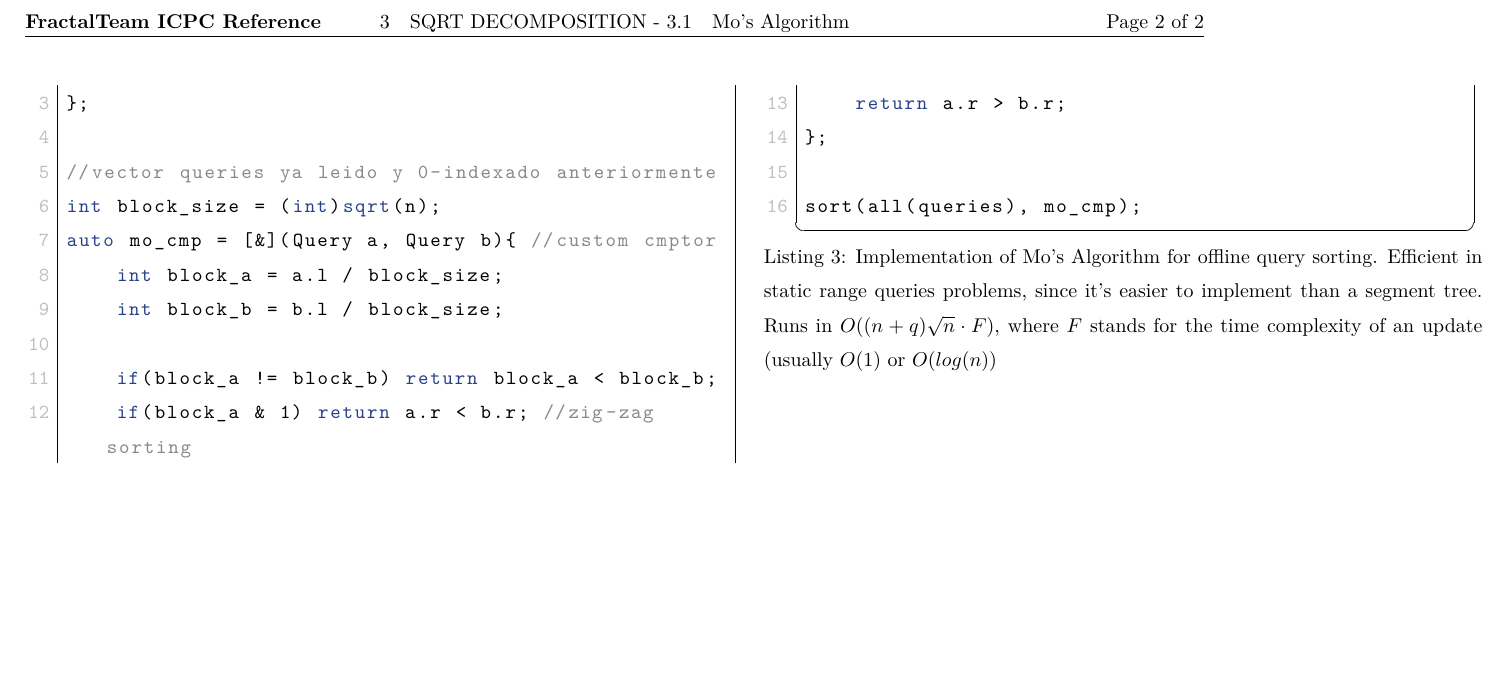
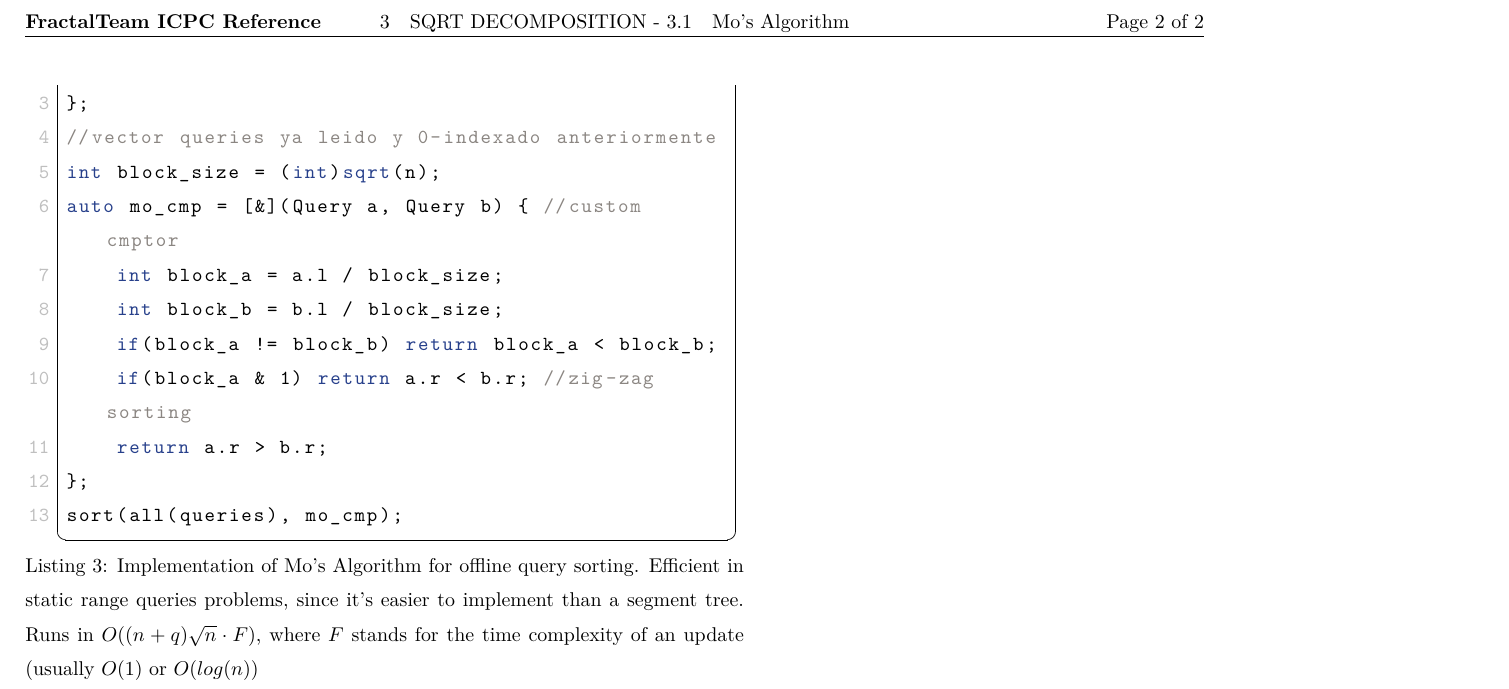
Before and after one commit to Oscar-Cabr/Reference-ICPC, a LaTeX document (complement.tex): part of page 2 of 2, cut so that both start at the same text, the shorter picture padded with empty space. Compiled offline with pdfLaTeX.

Commit message:
compiled Mo's algo and coordinate compression sections for complement and reference

```diff
--- a/complement.tex
+++ b/complement.tex
@@ -1,5 +1,4 @@
-
-\documentclass[a4paper,landscape]{article}
+\documentclass[a4paper,landscape,twocolumn]{article}
 
 \input{config/preamble}
 
@@ -26,6 +26,4 @@
   caption={Implementation of Mo's Algorithm for offline query sorting. Efficient in static range queries problems, since it's easier to implement than a segment tree. Runs in $O((n+q)\sqrt{n}\cdot F)$, where $F$ stands for the time complexity of an update (usually $O(1)$ or $O(log(n))$},
 ]{code/queries/mo_algorithm.cpp}
 
-\end{multicols}
-
 \end{document}
```
Also changed, not shown: code/queries/mo_algorithm.cpp (+1 -4 lines), reference.tex (+2 -0 lines), complement.pdf, reference.pdf, complement.tex (5 more changed lines).
